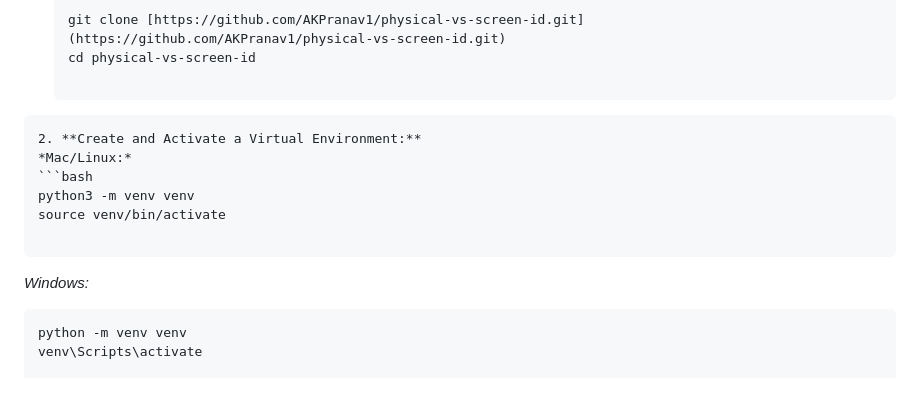
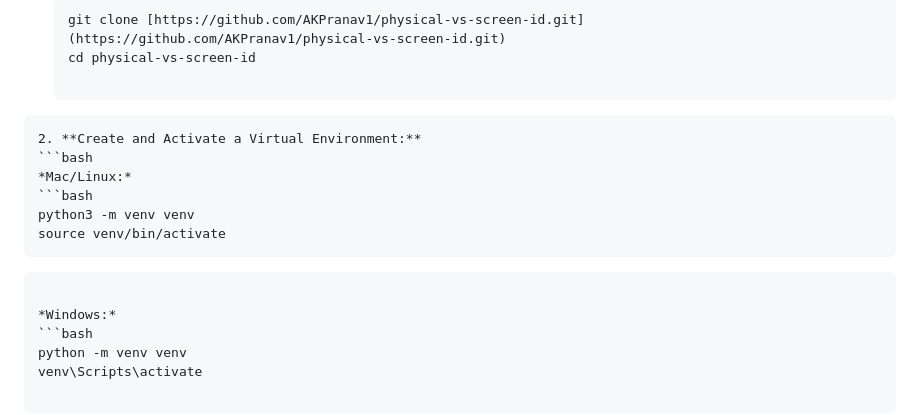
Before and after one commit to AKPranav1/physical-vs-screen-id, a Markdown page: README.md, the part around the change. Drawn GitHub-style; blank space fills up the shorter version.

Commit message:
Update README with Local Quick Start instructions

````diff
--- a/README.md
+++ b/README.md
@@ -211,12 +211,14 @@ To run the API and test the webcam capture on your local machine without Docker,
 
 ```
 2. **Create and Activate a Virtual Environment:**
+```bash
 *Mac/Linux:*
 ```bash
 python3 -m venv venv
 source venv/bin/activate
+```
+```
 
-```
 *Windows:*
 ```bash
 python -m venv venv
````
